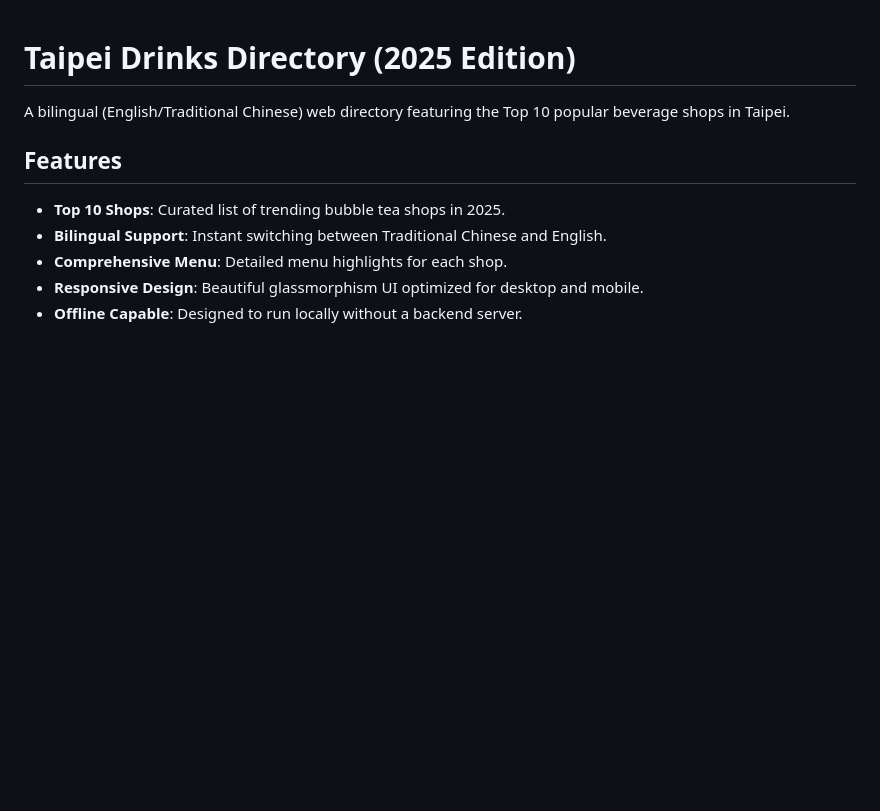
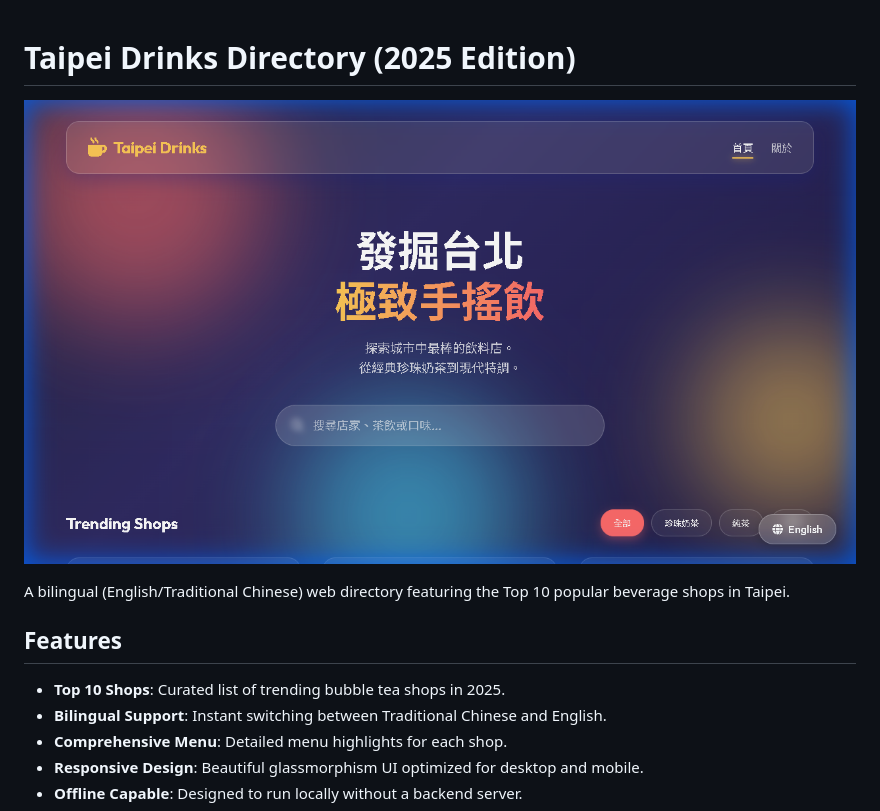
Before and after one commit to BroJack0809/Taipei-Drinks-Website-, a Markdown page: README.md, the part around the change. GitHub-like rendering; pictures changed too: cover.png (added); blank space fills up the shorter version.

Commit message:
Remove setup script and add project cover image

```diff
--- a/README.md
+++ b/README.md
@@ -1,4 +1,6 @@
 # Taipei Drinks Directory (2025 Edition)
+
+![Project Cover](cover.png)
 
 A bilingual (English/Traditional Chinese) web directory featuring the Top 10 popular beverage shops in Taipei.
 
```
Also changed, not shown: 2 other files.
